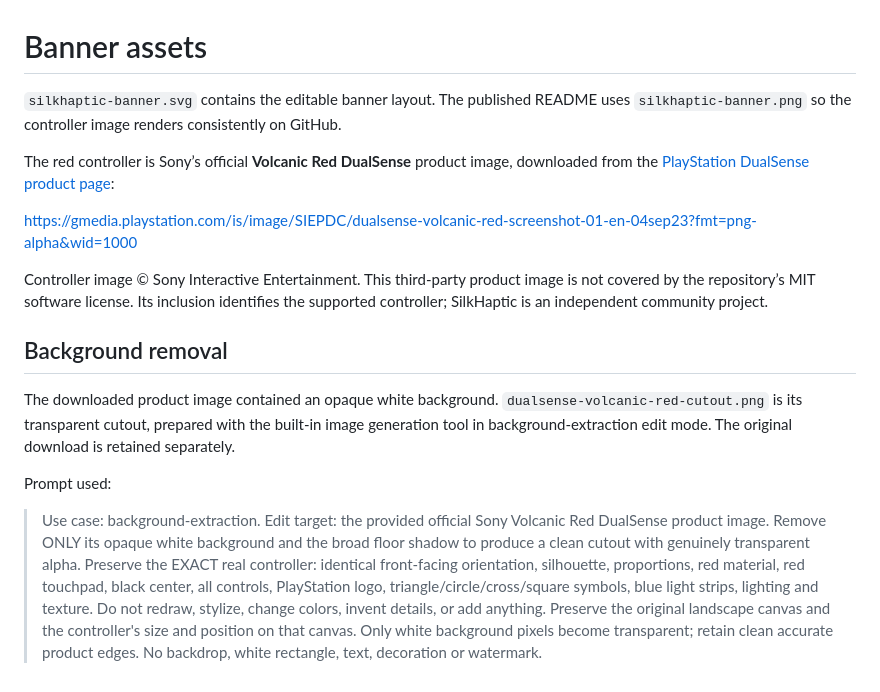
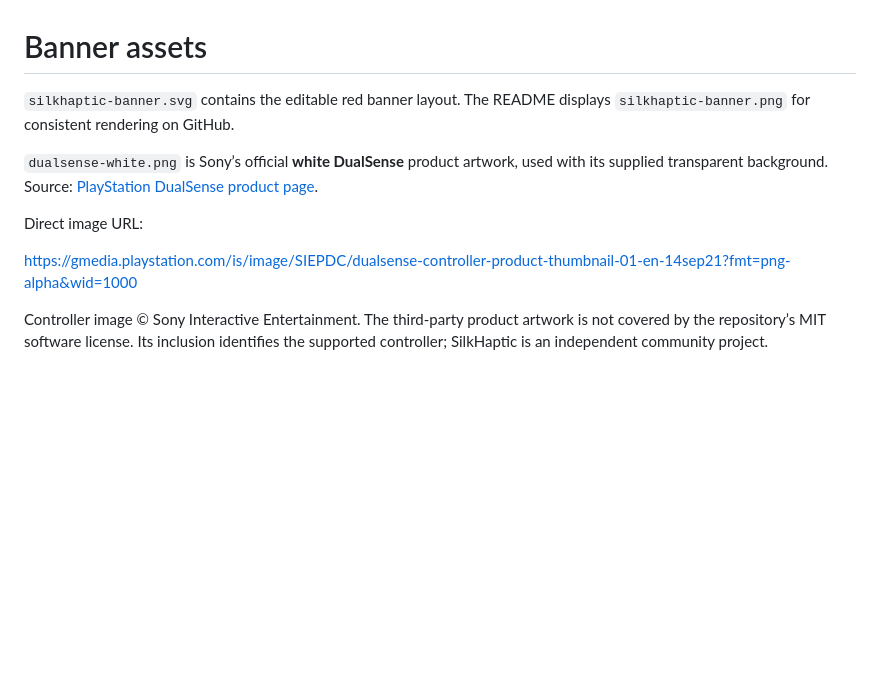
Before and after one commit to faridbtw/SilkHaptic, a Markdown page: assets/README.md, the part around the change. Drawn GitHub-style; blank space fills up the shorter version.

Commit message:
Use official white DualSense artwork in the red banner

```diff
--- a/assets/README.md
+++ b/assets/README.md
@@ -1,17 +1,11 @@
 # Banner assets
 
-`silkhaptic-banner.svg` contains the editable banner layout. The published README uses `silkhaptic-banner.png` so the controller image renders consistently on GitHub.
+`silkhaptic-banner.svg` contains the editable red banner layout. The README displays `silkhaptic-banner.png` for consistent rendering on GitHub.
 
-The red controller is Sony’s official **Volcanic Red DualSense** product image, downloaded from the [PlayStation DualSense product page](https://www.playstation.com/en-us/accessories/dualsense-wireless-controller/):
+`dualsense-white.png` is Sony’s official **white DualSense** product artwork, used with its supplied transparent background. Source: [PlayStation DualSense product page](https://www.playstation.com/en-us/accessories/dualsense-wireless-controller/).
 
-https://gmedia.playstation.com/is/image/SIEPDC/dualsense-volcanic-red-screenshot-01-en-04sep23?fmt=png-alpha&wid=1000
+Direct image URL:
 
-Controller image © Sony Interactive Entertainment. This third-party product image is not covered by the repository’s MIT software license. Its inclusion identifies the supported controller; SilkHaptic is an independent community project.
+https://gmedia.playstation.com/is/image/SIEPDC/dualsense-controller-product-thumbnail-01-en-14sep21?fmt=png-alpha&wid=1000
 
-## Background removal
-
-The downloaded product image contained an opaque white background. `dualsense-volcanic-red-cutout.png` is its transparent cutout, prepared with the built-in image generation tool in background-extraction edit mode. The original download is retained separately.
-
-Prompt used:
-
-> Use case: background-extraction. Edit target: the provided official Sony Volcanic Red DualSense product image. Remove ONLY its opaque white background and the broad floor shadow to produce a clean cutout with genuinely transparent alpha. Preserve the EXACT real controller: identical front-facing orientation, silhouette, proportions, red material, red touchpad, black center, all controls, PlayStation logo, triangle/circle/cross/square symbols, blue light strips, lighting and texture. Do not redraw, stylize, change colors, invent details, or add anything. Preserve the original landscape canvas and the controller's size and position on that canvas. Only white background pixels become transparent; retain clean accurate product edges. No backdrop, white rectangle, text, decoration or watermark.
+Controller image © Sony Interactive Entertainment. The third-party product artwork is not covered by the repository’s MIT software license. Its inclusion identifies the supported controller; SilkHaptic is an independent community project.
```
Also changed, not shown: README.md (+1 -1 lines), assets/dualsense-volcanic-red-cutout.png (deleted), assets/dualsense-volcanic-red.png (deleted), assets/dualsense-white.png (added), assets/silkhaptic-banner.png, 1 other file.
